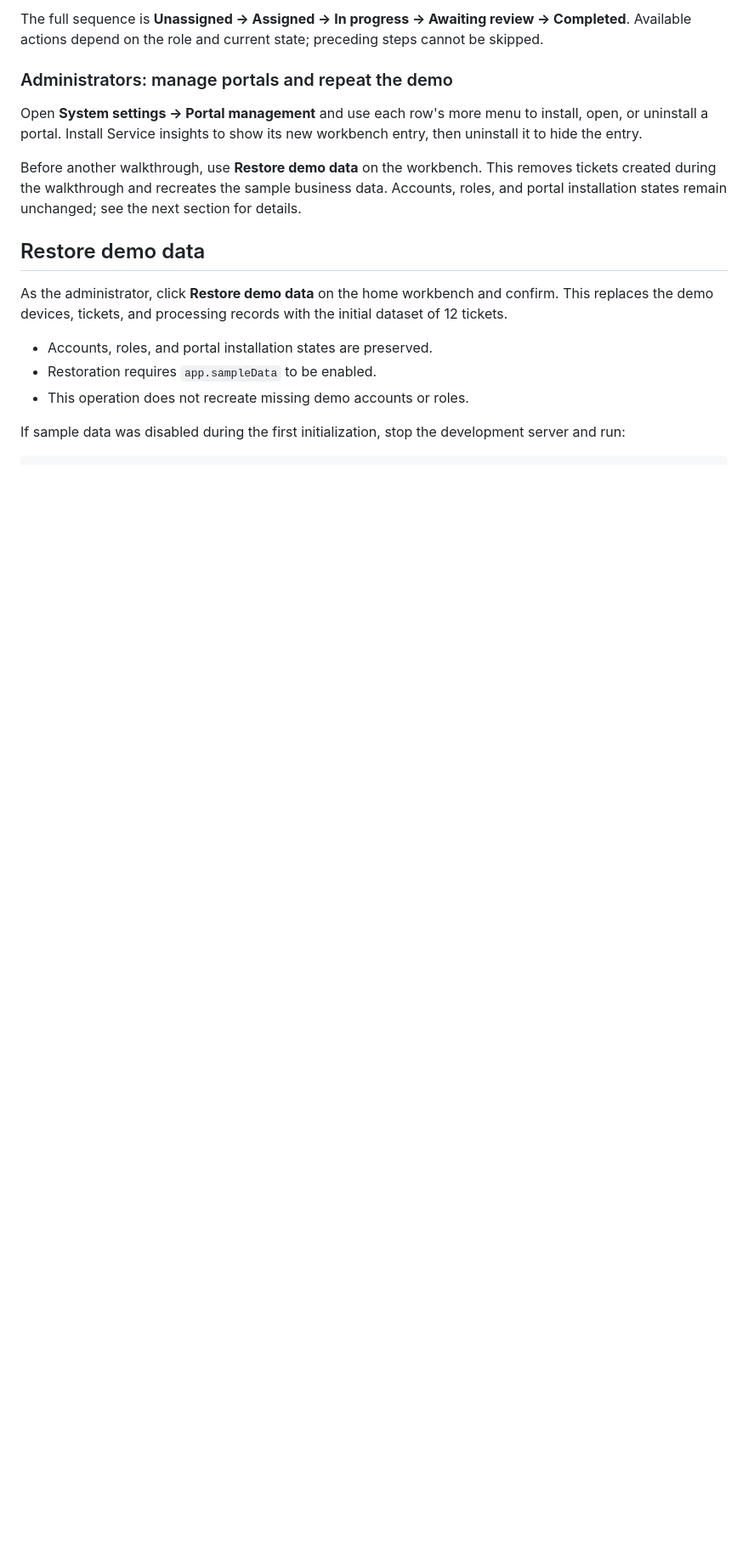
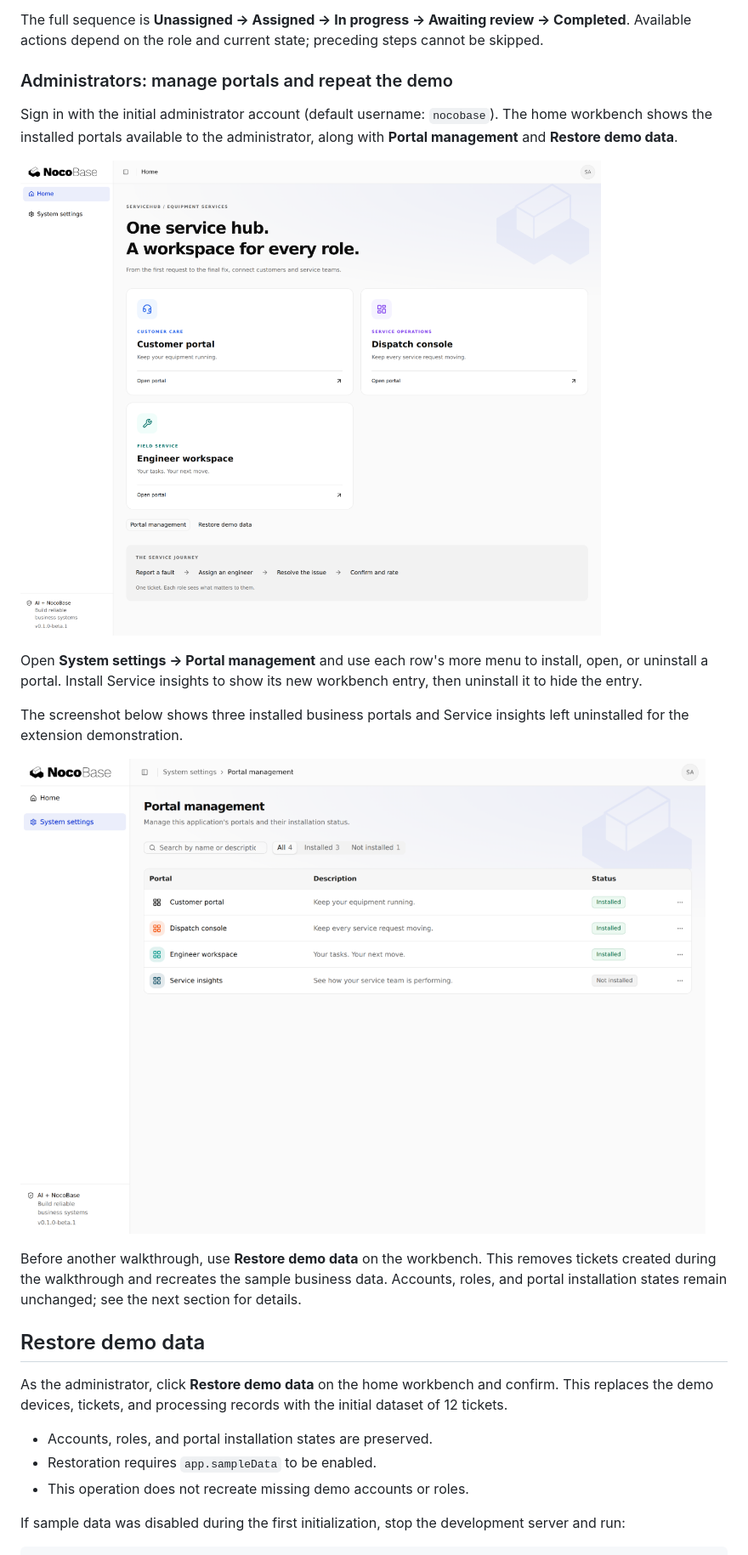
Before and after one commit to nocobase/app-example-multi-portal, a Markdown page: README.MD, the part around the change. Shown at 85% size. Drawn GitHub-style; pictures changed too: docs/images/admin-workbench.png (added), docs/images/portal-management.png (added); blank space fills up the shorter version.

Commit message:
docs: add administrator workbench and portal management screenshots

```diff
--- a/README.MD
+++ b/README.MD
@@ -201,7 +201,15 @@ The full sequence is **Unassigned → Assigned → In progress → Awaiting revi
 
 ### Administrators: manage portals and repeat the demo
 
+Sign in with the initial administrator account (default username: `nocobase`). The home workbench shows the installed portals available to the administrator, along with **Portal management** and **Restore demo data**.
+
+![Administrator home workbench with three installed portals and management actions](docs/images/admin-workbench.png)
+
 Open **System settings → Portal management** and use each row's more menu to install, open, or uninstall a portal. Install Service insights to show its new workbench entry, then uninstall it to hide the entry.
+
+The screenshot below shows three installed business portals and Service insights left uninstalled for the extension demonstration.
+
+![Portal management showing installed portals and optional Service insights](docs/images/portal-management.png)
 
 Before another walkthrough, use **Restore demo data** on the workbench. This removes tickets created during the walkthrough and recreates the sample business data. Accounts, roles, and portal installation states remain unchanged; see the next section for details.
 
```
Also changed, not shown: README.zh-CN.md (+8 -0 lines).
